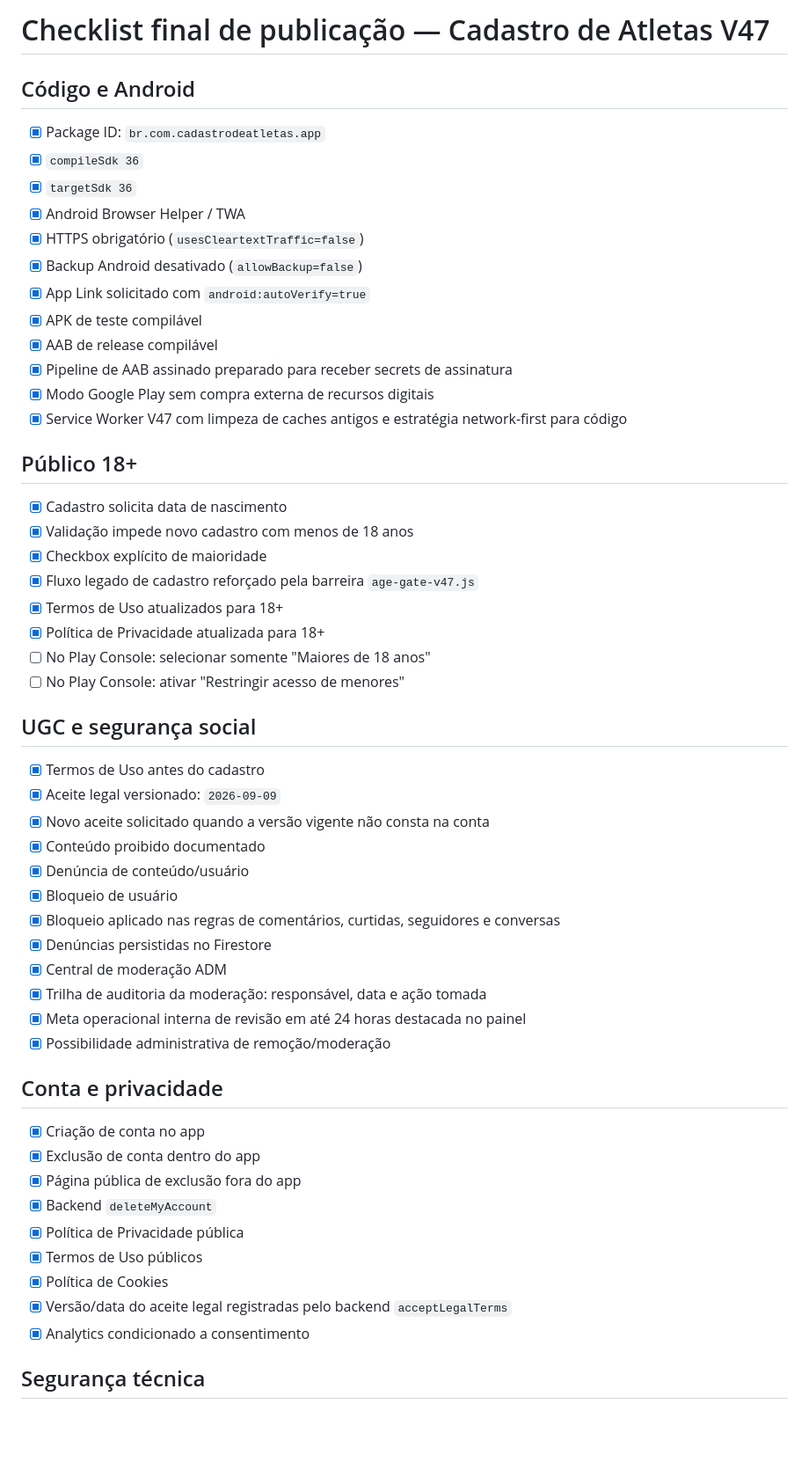
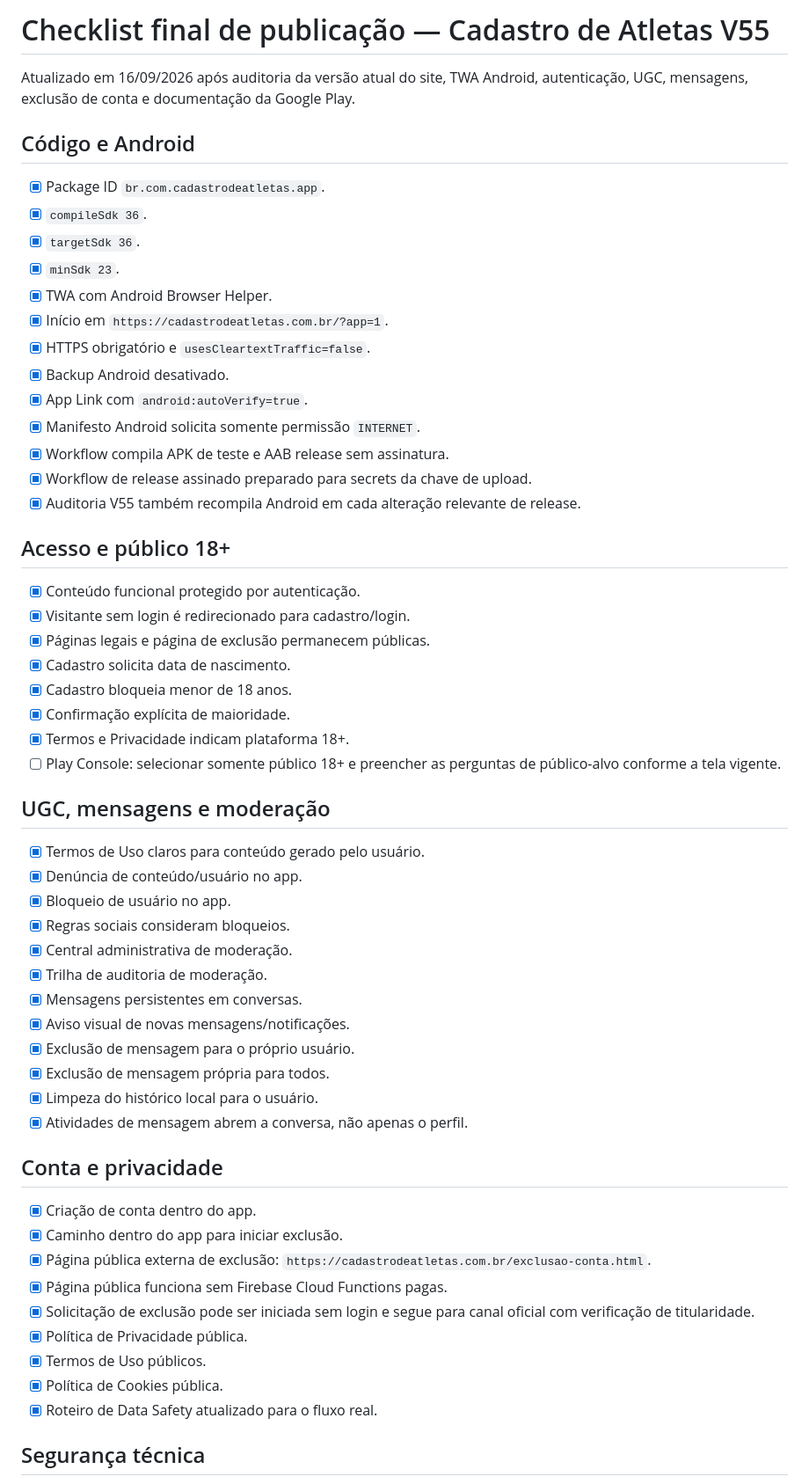
Before and after one commit to swagtop411-max/cadastro-jogadores-volei, a Markdown page: play-store/release-checklist.md, the part around one of its changes. Shown at 88% size. Drawn GitHub-style; blank space fills up the shorter version.

Commit message:
V55: consolida checklist final Play Store

```diff
--- a/play-store/release-checklist.md
+++ b/play-store/release-checklist.md
@@ -1,57 +1,60 @@
-# Checklist final de publicação — Cadastro de Atletas V47
+# Checklist final de publicação — Cadastro de Atletas V55
+
+Atualizado em 16/09/2026 após auditoria da versão atual do site, TWA Android, autenticação, UGC, mensagens, exclusão de conta e documentação da Google Play.
 
 ## Código e Android
 
-- [x] Package ID: `br.com.cadastrodeatletas.app`
-- [x] `compileSdk 36`
-- [x] `targetSdk 36`
-- [x] Android Browser Helper / TWA
-- [x] HTTPS obrigatório (`usesCleartextTraffic=false`)
-- [x] Backup Android desativado (`allowBackup=false`)
-- [x] App Link solicitado com `android:autoVerify=true`
-- [x] APK de teste compilável
-- [x] AAB de release compilável
-- [x] Pipeline de AAB assinado preparado para receber secrets de assinatura
-- [x] Modo Google Play sem compra externa de recursos digitais
-- [x] Service Worker V47 com limpeza de caches antigos e estratégia network-first para código
+- [x] Package ID `br.com.cadastrodeatletas.app`.
+- [x] `compileSdk 36`.
+- [x] `targetSdk 36`.
+- [x] `minSdk 23`.
+- [x] TWA com Android Browser Helper.
+- [x] Início em `https://cadastrodeatletas.com.br/?app=1`.
+- [x] HTTPS obrigatório e `usesCleartextTraffic=false`.
+- [x] Backup Android desativado.
+- [x] App Link com `android:autoVerify=true`.
+- [x] Manifesto Android solicita somente permissão `INTERNET`.
+- [x] Workflow compila APK de teste e AAB release sem assinatura.
+- [x] Workflow de release assinado preparado para secrets da chave de upload.
+- [x] Auditoria V55 também recompila Android em cada alteração relevante de release.
 
-## Público 18+
+## Acesso e público 18+
 
-- [x] Cadastro solicita data de nascimento
-- [x] Validação impede novo cadastro com menos de 18 anos
-- [x] Checkbox explícito de maioridade
-- [x] Fluxo legado de cadastro reforçado pela barreira `age-gate-v47.js`
-- [x] Termos de Uso atualizados para 18+
-- [x] Política de Privacidade atualizada para 18+
-- [ ] No Play Console: selecionar somente "Maiores de 18 anos"
-- [ ] No Play Console: ativar "Restringir acesso de menores"
+- [x] Conteúdo funcional protegido por autenticação.
+- [x] Visitante sem login é redirecionado para cadastro/login.
+- [x] Páginas legais e página de exclusão permanecem públicas.
+- [x] Cadastro solicita data de nascimento.
+- [x] Cadastro bloqueia menor de 18 anos.
+- [x] Confirmação explícita de maioridade.
+- [x] Termos e Privacidade indicam plataforma 18+.
+- [ ] Play Console: selecionar somente público 18+ e preencher as perguntas de público-alvo conforme a tela vigente.
 
-## UGC e segurança social
+## UGC, mensagens e moderação
 
-- [x] Termos de Uso antes do cadastro
-- [x] Aceite legal versionado: `2026-09-09`
-- [x] Novo aceite solicitado quando a versão vigente não consta na conta
-- [x] Conteúdo proibido documentado
-- [x] Denúncia de conteúdo/usuário
-- [x] Bloqueio de usuário
-- [x] Bloqueio aplicado nas regras de comentários, curtidas, seguidores e conversas
-- [x] Denúncias persistidas no Firestore
-- [x] Central de moderação ADM
-- [x] Trilha de auditoria da moderação: responsável, data e ação tomada
-- [x] Meta operacional interna de revisão em até 24 horas destacada no painel
-- [x] Possibilidade administrativa de remoção/moderação
+- [x] Termos de Uso claros para conteúdo gerado pelo usuário.
+- [x] Denúncia de conteúdo/usuário no app.
+- [x] Bloqueio de usuário no app.
+- [x] Regras sociais consideram bloqueios.
+- [x] Central administrativa de moderação.
+- [x] Trilha de auditoria de moderação.
+- [x] Mensagens persistentes em conversas.
+- [x] Aviso visual de novas mensagens/notificações.
+- [x] Exclusão de mensagem para o próprio usuário.
+- [x] Exclusão de mensagem própria para todos.
+- [x] Limpeza do histórico local para o usuário.
+- [x] Atividades de mensagem abrem a conversa, não apenas o perfil.
 
 ## Conta e privacidade
 
-- [x] Criação de conta no app
-- [x] Exclusão de conta dentro do app
-- [x] Página pública de exclusão fora do app
-- [x] Backend `deleteMyAccount`
-- [x] Política de Privacidade pública
-- [x] Termos de Uso públicos
-- [x] Política de Cookies
-- [x] Versão/data do aceite legal registradas pelo backend `acceptLegalTerms`
-- [x] Analytics condicionado a consentimento
+- [x] Criação de conta dentro do app.
+- [x] Caminho dentro do app para iniciar exclusão.
+- [x] Página pública externa de exclusão: `https://cadastrodeatletas.com.br/exclusao-conta.html`.
+- [x] Página pública funciona sem Firebase Cloud Functions pagas.
+- [x] Solicitação de exclusão pode ser iniciada sem login e segue para canal oficial com verificação de titularidade.
+- [x] Política de Privacidade pública.
+- [x] Termos de Uso públicos.
+- [x] Política de Cookies pública.
+- [x] Roteiro de Data Safety atualizado para o fluxo real.
 
 ## Segurança técnica
 
```
Also changed, not shown: other parts of play-store/release-checklist.md (+62 -81 lines).
